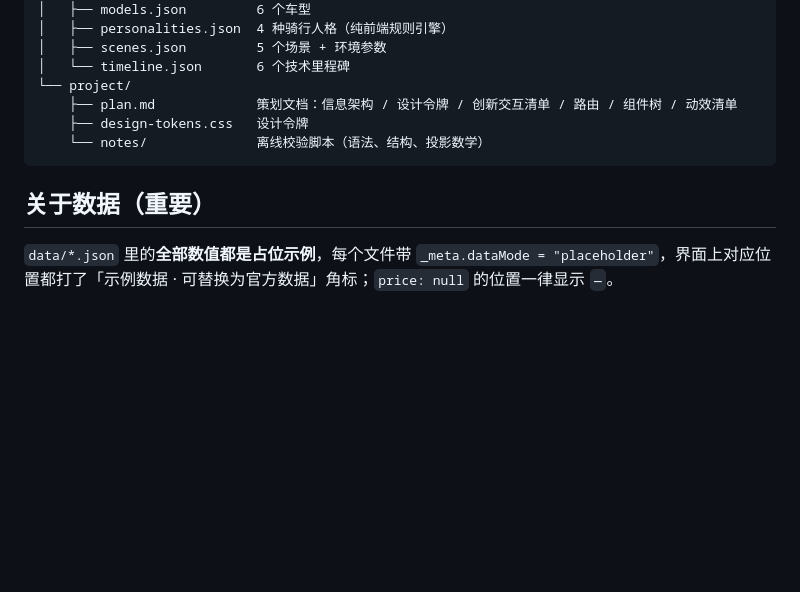
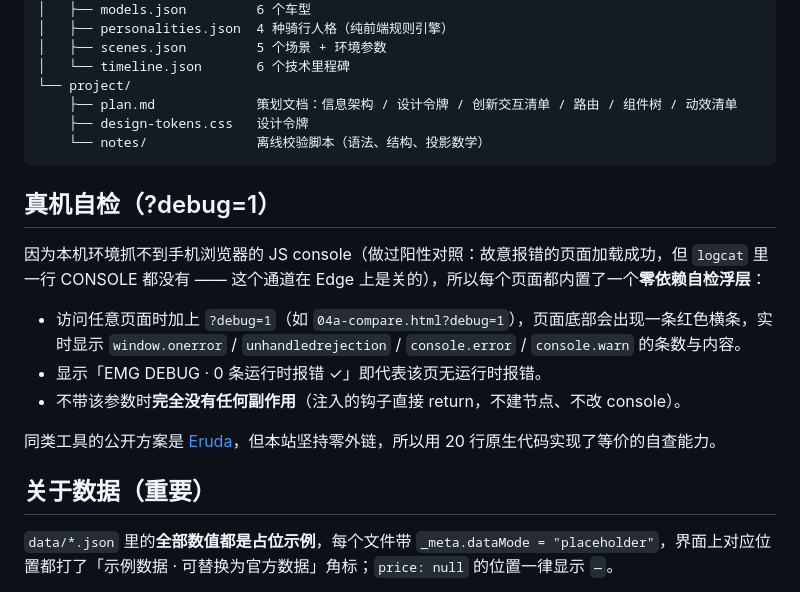
Before and after one commit to Cheng12443/e-motion-galaxy, a Markdown page: README.md, the part around the change. GitHub-like rendering; blank space fills up the shorter version.

Commit message:
chore: 6 页注入 ?debug=1 真机自检浮层
动机：真机验证时发现本机抓不到 Edge 的 JS console ——
阳性对照实验（故意 console.error + throw 的本地页面）加载成功，
但 logcat 里一行 CONSOLE 都没有，说明该通道是关的，
所以「logcat 没报错」不能作为「页面没报错」的证据。

做法：每页注入 20 行零依赖钩子（window.onerror / unhandledrejection /
劫持 console.error|warn），仅当 URL 带 ?debug=1 时在底部浮出红色横条，
平时直接 return 不产生任何副作用。等价于公开方案 Eruda，但保持零外链。

同时修正 README 并补充该自检方法说明。

````diff
--- a/README.md
+++ b/README.md
@@ -59,8 +59,17 @@ GitHub Pages：<https://cheng12443.github.io/e-motion-galaxy/>
     └── notes/              离线校验脚本（语法、结构、投影数学）
 ```
 
+## 真机自检（?debug=1）
+
+因为本机环境抓不到手机浏览器的 JS console（做过阳性对照：故意报错的页面加载成功，但 `logcat` 里一行 CONSOLE 都没有 —— 这个通道在 Edge 上是关的），所以每个页面都内置了一个**零依赖自检浮层**：
+
+- 访问任意页面时加上 `?debug=1`（如 `04a-compare.html?debug=1`），页面底部会出现一条红色横条，实时显示 `window.onerror` / `unhandledrejection` / `console.error` / `console.warn` 的条数与内容。
+- 显示「EMG DEBUG · 0 条运行时报错 ✓」即代表该页无运行时报错。
+- 不带该参数时**完全没有任何副作用**（注入的钩子直接 return，不建节点、不改 console）。
+
+同类工具的公开方案是 [Eruda](https://github.com/liriliri/eruda)，但本站坚持零外链，所以用 20 行原生代码实现了等价的自查能力。
+
 ## 关于数据（重要）
-
 `data/*.json` 里的**全部数值都是占位示例**，每个文件带 `_meta.dataMode = "placeholder"`，界面上对应位置都打了「示例数据 · 可替换为官方数据」角标；`price: null` 的位置一律显示 `—`。
 
 **本项目不编造官方参数。** 正式版会把占位值替换为可溯源的公开资料，并逐项标注来源与获取日期。
````
